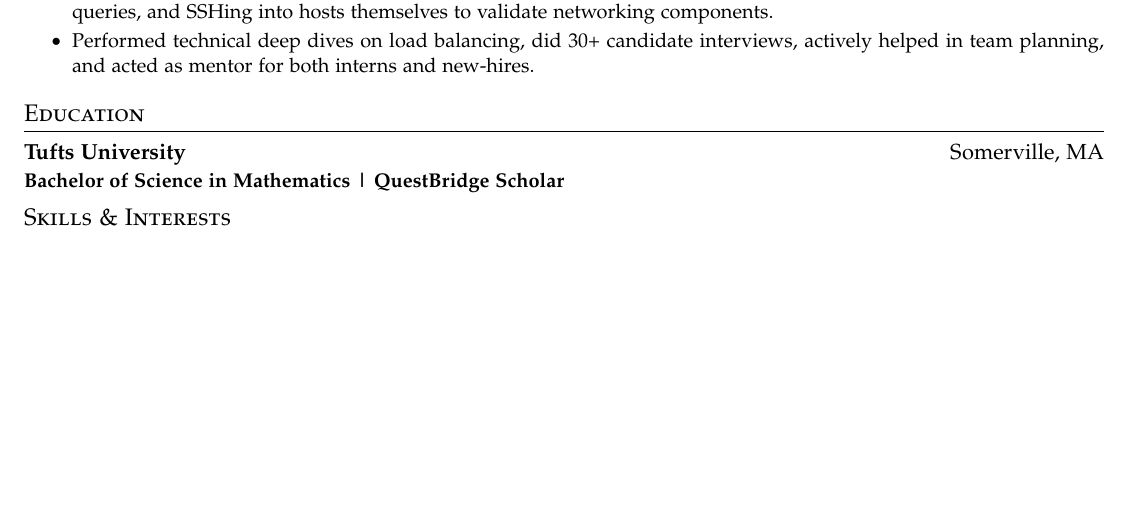
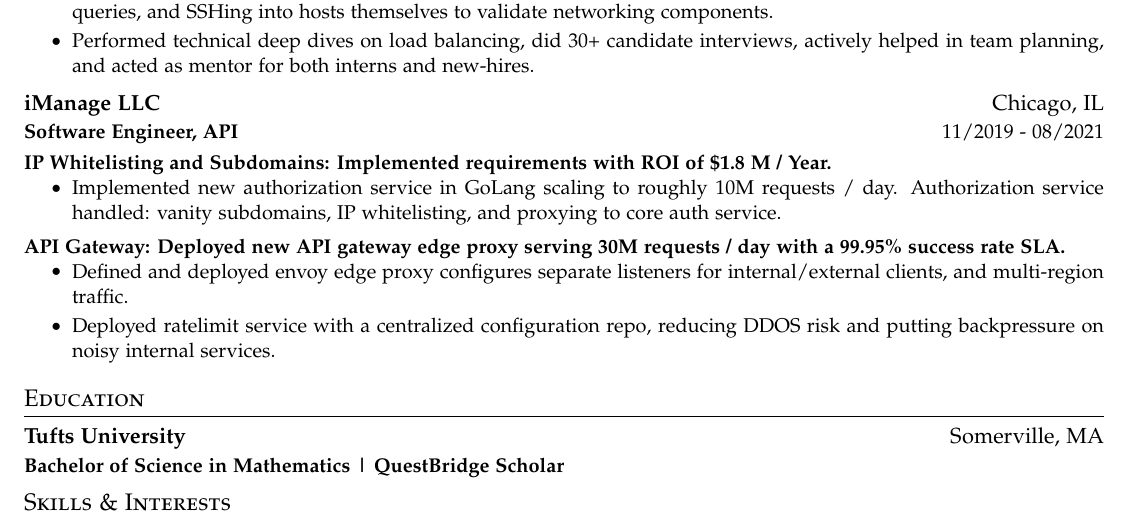
Before and after one commit to colek319/colek.net, a LaTeX CV (resume.tex): part of the page, cut so that both start at the same text, the shorter picture padded with empty space. Compiled offline with pdfLaTeX.

Commit message:
update resume.yaml

```diff
--- a/resume.tex
+++ b/resume.tex
@@ -132,6 +132,18 @@
       \cvitem{Participated in debugging and mitigating more than 100 incidents through analyzing various kibana and prometheus queries, and SSHing into hosts themselves to validate networking components.}
       \cvitem{Performed technical deep dives on load balancing, did 30+ candidate interviews, actively helped in team planning, and acted as mentor for both interns and new-hires.}
     \cvitemend
+  \cvheading
+    {iManage LLC}{Chicago, IL}
+    {\textbf{Software Engineer, API}}{11/2019 - 08/2021}
+    \cvproject{IP Whitelisting and Subdomains: Implemented requirements with ROI of \$1.8 M / Year.}{}
+    \cvitemstart
+      \cvitem{Implemented new authorization service in GoLang scaling to roughly 10M requests / day. Authorization service handled: vanity subdomains, IP whitelisting, and proxying to core auth service.}
+    \cvitemend
+    \cvproject{API Gateway: Deployed new API gateway edge proxy serving 30M requests / day with a 99.95\% success rate SLA.}{}
+    \cvitemstart
+      \cvitem{Defined and deployed envoy edge proxy configures separate listeners for internal/external clients, and multi-region traffic.}
+      \cvitem{Deployed ratelimit service with a centralized configuration repo, reducing DDOS risk and putting backpressure on noisy internal services.}
+    \cvitemend
 \cvheadingend
 
 \section{Education}
```
Also changed, not shown: resume.yaml (+14 -0 lines), README.md, resume.pdf, 1 other file.
